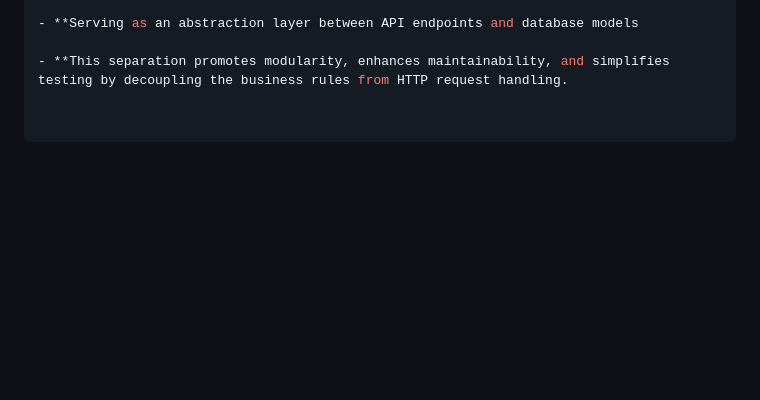
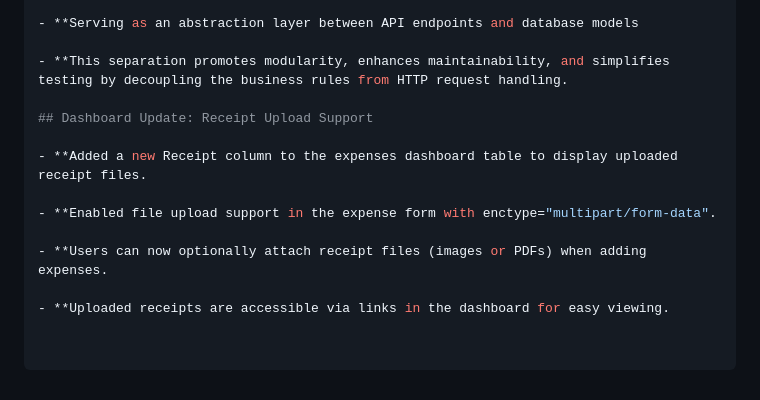
Before and after one commit to SmartDevPK/PersonalExpenseTracker, a Markdown page: README.md, the part around the change. GitHub-like rendering; blank space fills up the shorter version.

Commit message:
Added a Receipt column to the dashboard table for viewing uploaded receipt files

```diff
--- a/README.md
+++ b/README.md
@@ -366,3 +366,13 @@ The Expense model now includes a new optional field receipt_url to store URLs of
 - **Serving as an abstraction layer between API endpoints and database models
 
 - **This separation promotes modularity, enhances maintainability, and simplifies testing by decoupling the business rules from HTTP request handling.
+
+## Dashboard Update: Receipt Upload Support
+
+- **Added a new Receipt column to the expenses dashboard table to display uploaded receipt files.
+
+- **Enabled file upload support in the expense form with enctype="multipart/form-data".
+
+- **Users can now optionally attach receipt files (images or PDFs) when adding expenses.
+
+- **Uploaded receipts are accessible via links in the dashboard for easy viewing.
```
